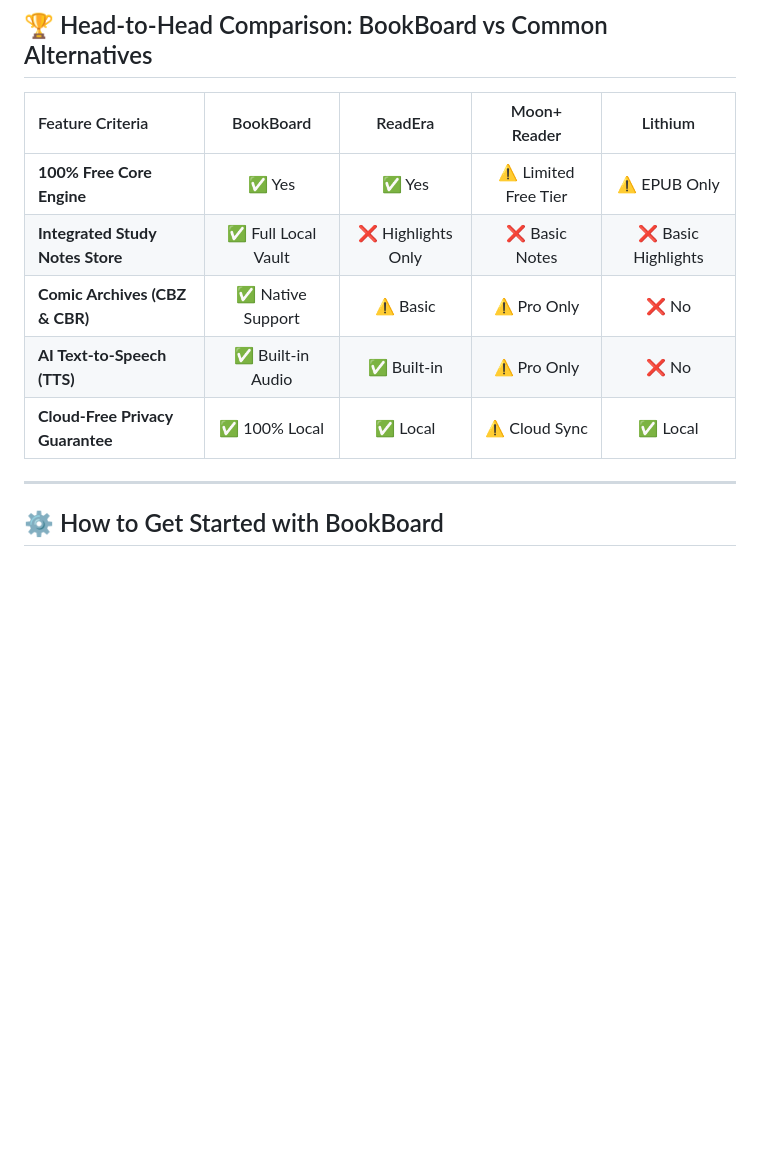
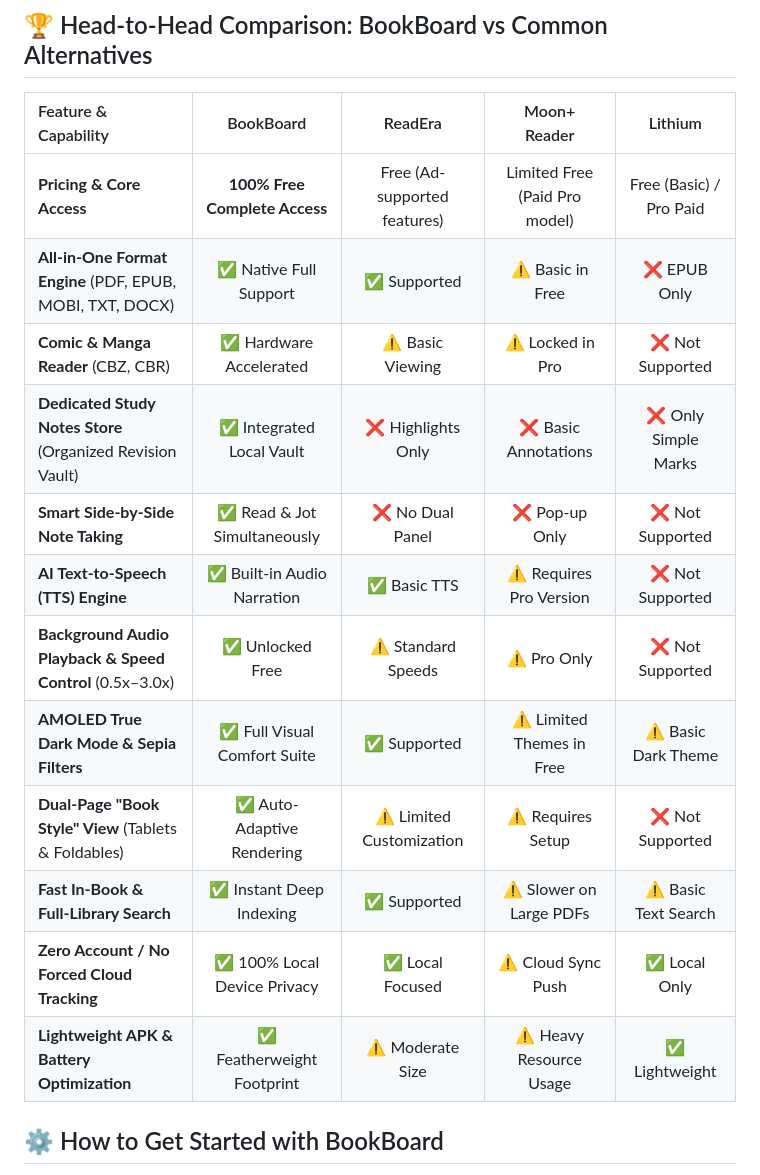
Before and after one commit to appuraja1/BookBoard-Book-Reader-PDF-EPUB, a Markdown page: README.md, the part around the change. GitHub-like rendering; blank space fills up the shorter version.

```diff
--- a/README.md
+++ b/README.md
@@ -68,15 +68,20 @@ Yes. With BookBoard's **ai book reader** and **book reader ai free** features, a
 
 ## 🏆 Head-to-Head Comparison: BookBoard vs Common Alternatives
 
-| Feature Criteria | BookBoard | ReadEra | Moon+ Reader | Lithium |
+| Feature & Capability | BookBoard | ReadEra | Moon+ Reader | Lithium |
 | :--- | :---: | :---: | :---: | :---: |
-| **100% Free Core Engine** | ✅ Yes | ✅ Yes | ⚠️ Limited Free Tier | ⚠ EPUB Only |
-| **Integrated Study Notes Store** | ✅ Full Local Vault | ❌ Highlights Only | ❌ Basic Notes | ❌ Basic Highlights |
-| **Comic Archives (CBZ & CBR)** | ✅ Native Support | ⚠️ Basic | ⚠️ Pro Only | ❌ No |
-| **AI Text-to-Speech (TTS)** | ✅ Built-in Audio | ✅ Built-in | ⚠ Pro Only | ❌ No |
-| **Cloud-Free Privacy Guarantee** | ✅ 100% Local | ✅ Local | ⚠️ Cloud Sync | ✅ Local |
-
----
+| **Pricing & Core Access** | **100% Free Complete Access** | Free (Ad-supported features) | Limited Free (Paid Pro model) | Free (Basic) / Pro Paid |
+| **All-in-One Format Engine** (PDF, EPUB, MOBI, TXT, DOCX) | ✅ Native Full Support | ✅ Supported | ⚠️ Basic in Free | ❌ EPUB Only |
+| **Comic & Manga Reader** (CBZ, CBR) | ✅ Hardware Accelerated | ⚠️ Basic Viewing | ⚠️ Locked in Pro | ❌ Not Supported |
+| **Dedicated Study Notes Store** (Organized Revision Vault) | ✅ Integrated Local Vault | ❌ Highlights Only | ❌ Basic Annotations | ❌ Only Simple Marks |
+| **Smart Side-by-Side Note Taking** | ✅ Read & Jot Simultaneously | ❌ No Dual Panel | ❌ Pop-up Only | ❌ Not Supported |
+| **AI Text-to-Speech (TTS) Engine** | ✅ Built-in Audio Narration | ✅ Basic TTS | ⚠️ Requires Pro Version | ❌ Not Supported |
+| **Background Audio Playback & Speed Control** (0.5x–3.0x) | ✅ Unlocked Free | ⚠️ Standard Speeds | ⚠️ Pro Only | ❌ Not Supported |
+| **AMOLED True Dark Mode & Sepia Filters** | ✅ Full Visual Comfort Suite | ✅ Supported | ⚠️ Limited Themes in Free | ⚠️ Basic Dark Theme |
+| **Dual-Page "Book Style" View** (Tablets & Foldables) | ✅ Auto-Adaptive Rendering | ⚠️ Limited Customization | ⚠️ Requires Setup | ❌ Not Supported |
+| **Fast In-Book & Full-Library Search** | ✅ Instant Deep Indexing | ✅ Supported | ⚠️ Slower on Large PDFs | ⚠️ Basic Text Search |
+| **Zero Account / No Forced Cloud Tracking** | ✅ 100% Local Device Privacy | ✅ Local Focused | ⚠️ Cloud Sync Push | ✅ Local Only |
+| **Lightweight APK & Battery Optimization** | ✅ Featherweight Footprint | ⚠️ Moderate Size | ⚠️ Heavy Resource Usage | ✅ Lightweight |
 
 ## ⚙️ How to Get Started with BookBoard
 
```
